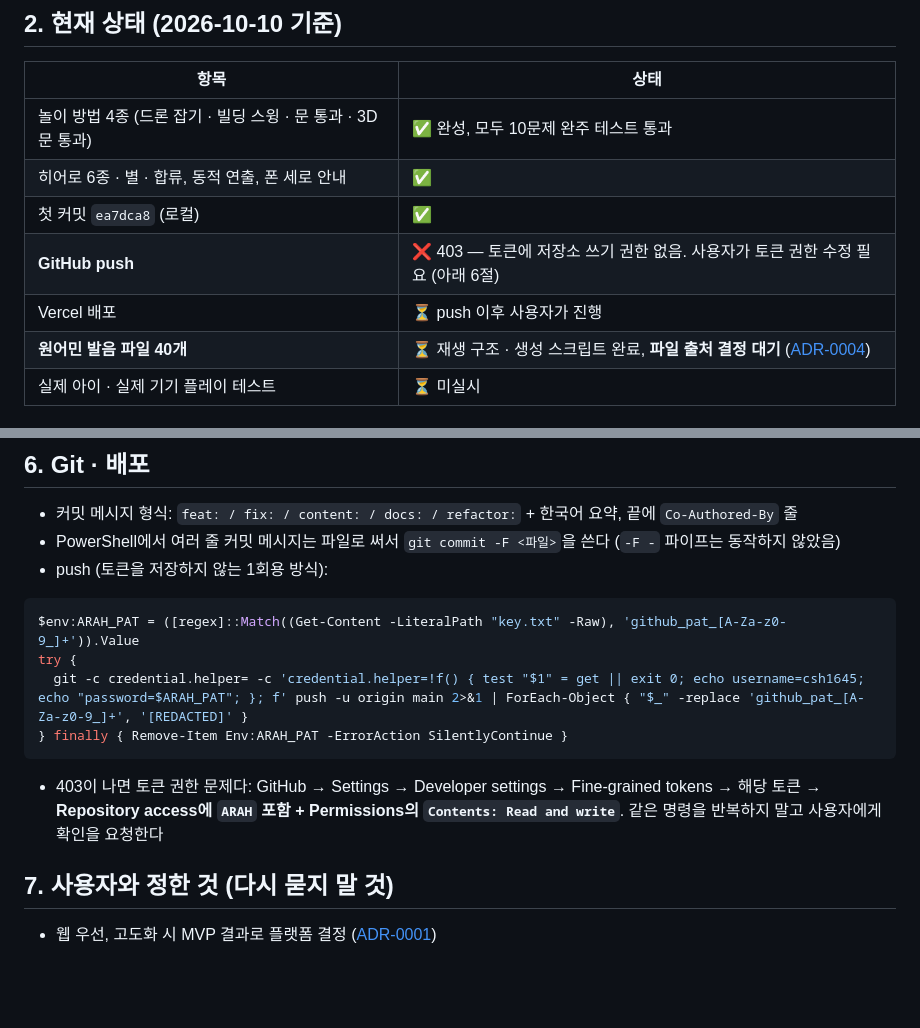
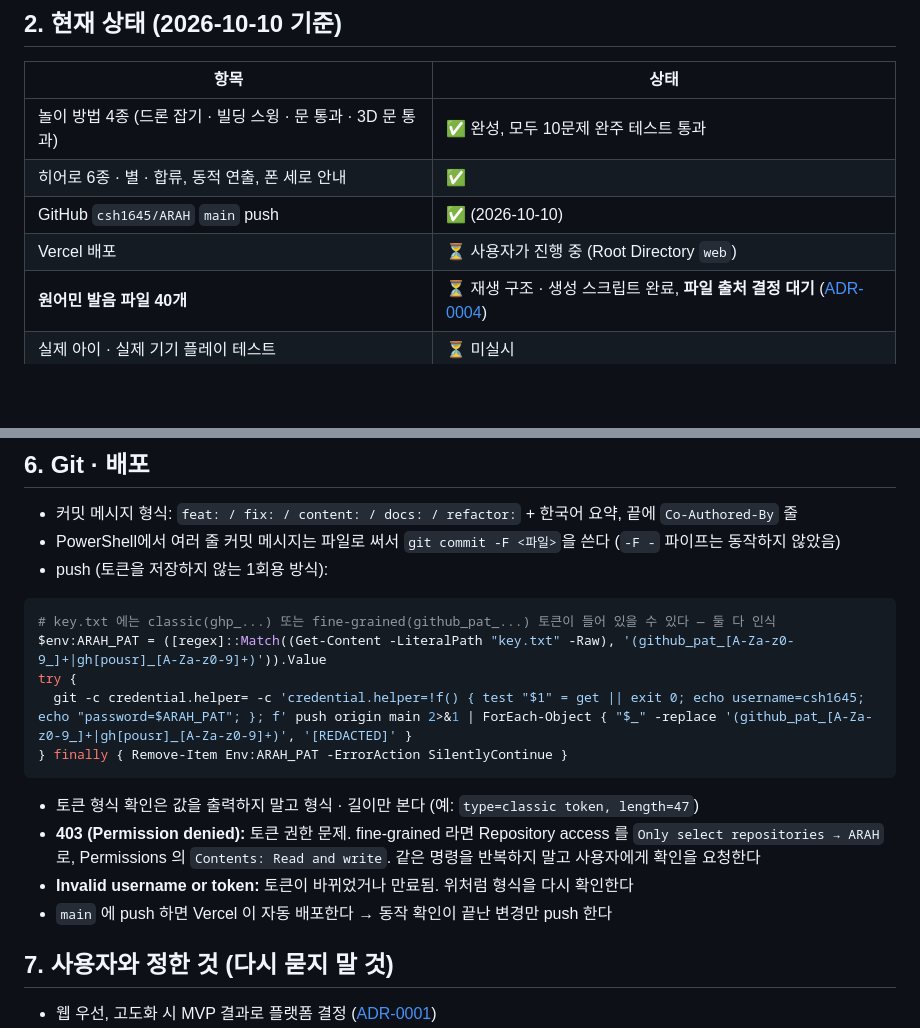
Before and after one commit to csh1645/ARAH, a Markdown page: CLAUDE.md, 2 parts joined by grey strips. Drawn GitHub-style; blank space fills up the shorter version.

Commit message:
docs: push 완료 상태와 토큰 형식별 push 절차 반영
- CLAUDE.md 현재 상태: GitHub push 완료, Vercel 배포 진행 중
- push 명령이 classic / fine-grained 토큰을 모두 인식하도록 수정
- 403 · 인증 실패별 조치, main push = 자동 배포 주의 추가

Co-Authored-By: Claude Opus 5.5 <noreply@anthropic.com>

````diff
--- a/CLAUDE.md
+++ b/CLAUDE.md
@@ -17,9 +17,8 @@
 |---|---|
 | 놀이 방법 4종 (드론 잡기 · 빌딩 스윙 · 문 통과 · 3D 문 통과) | ✅ 완성, 모두 10문제 완주 테스트 통과 |
 | 히어로 6종 · 별 · 합류, 동적 연출, 폰 세로 안내 | ✅ |
-| 첫 커밋 `ea7dca8` (로컬) | ✅ |
-| **GitHub push** | ❌ 403 — 토큰에 저장소 쓰기 권한 없음. 사용자가 토큰 권한 수정 필요 (아래 6절) |
-| Vercel 배포 | ⏳ push 이후 사용자가 진행 |
+| GitHub `csh1645/ARAH` `main` push | ✅ (2026-10-10) |
+| Vercel 배포 | ⏳ 사용자가 진행 중 (Root Directory `web`) |
 | **원어민 발음 파일 40개** | ⏳ 재생 구조 · 생성 스크립트 완료, **파일 출처 결정 대기** ([ADR-0004](doc/decisions/ADR-0004-pronunciation.md)) |
 | 실제 아이 · 실제 기기 플레이 테스트 | ⏳ 미실시 |
 
@@ -75,13 +74,17 @@ web/src/
 * push (토큰을 저장하지 않는 1회용 방식):
 
 ```powershell
-$env:ARAH_PAT = ([regex]::Match((Get-Content -LiteralPath "key.txt" -Raw), 'github_pat_[A-Za-z0-9_]+')).Value
+# key.txt 에는 classic(ghp_...) 또는 fine-grained(github_pat_...) 토큰이 들어 있을 수 있다 — 둘 다 인식
+$env:ARAH_PAT = ([regex]::Match((Get-Content -LiteralPath "key.txt" -Raw), '(github_pat_[A-Za-z0-9_]+|gh[pousr]_[A-Za-z0-9]+)')).Value
 try {
-  git -c credential.helper= -c 'credential.helper=!f() { test "$1" = get || exit 0; echo username=csh1645; echo "password=$ARAH_PAT"; }; f' push -u origin main 2>&1 | ForEach-Object { "$_" -replace 'github_pat_[A-Za-z0-9_]+', '[REDACTED]' }
+  git -c credential.helper= -c 'credential.helper=!f() { test "$1" = get || exit 0; echo username=csh1645; echo "password=$ARAH_PAT"; }; f' push origin main 2>&1 | ForEach-Object { "$_" -replace '(github_pat_[A-Za-z0-9_]+|gh[pousr]_[A-Za-z0-9]+)', '[REDACTED]' }
 } finally { Remove-Item Env:ARAH_PAT -ErrorAction SilentlyContinue }
 ```
 
-* 403이 나면 토큰 권한 문제다: GitHub → Settings → Developer settings → Fine-grained tokens → 해당 토큰 → **Repository access에 `ARAH` 포함 + Permissions의 `Contents: Read and write`**. 같은 명령을 반복하지 말고 사용자에게 확인을 요청한다
+* 토큰 형식 확인은 값을 출력하지 말고 형식 · 길이만 본다 (예: `type=classic token, length=47`)
+* **403 (Permission denied):** 토큰 권한 문제. fine-grained 라면 Repository access 를 `Only select repositories → ARAH` 로, Permissions 의 `Contents: Read and write`. 같은 명령을 반복하지 말고 사용자에게 확인을 요청한다
+* **Invalid username or token:** 토큰이 바뀌었거나 만료됨. 위처럼 형식을 다시 확인한다
+* `main` 에 push 하면 Vercel 이 자동 배포한다 → 동작 확인이 끝난 변경만 push 한다
 
 ## 7. 사용자와 정한 것 (다시 묻지 말 것)
 
````
